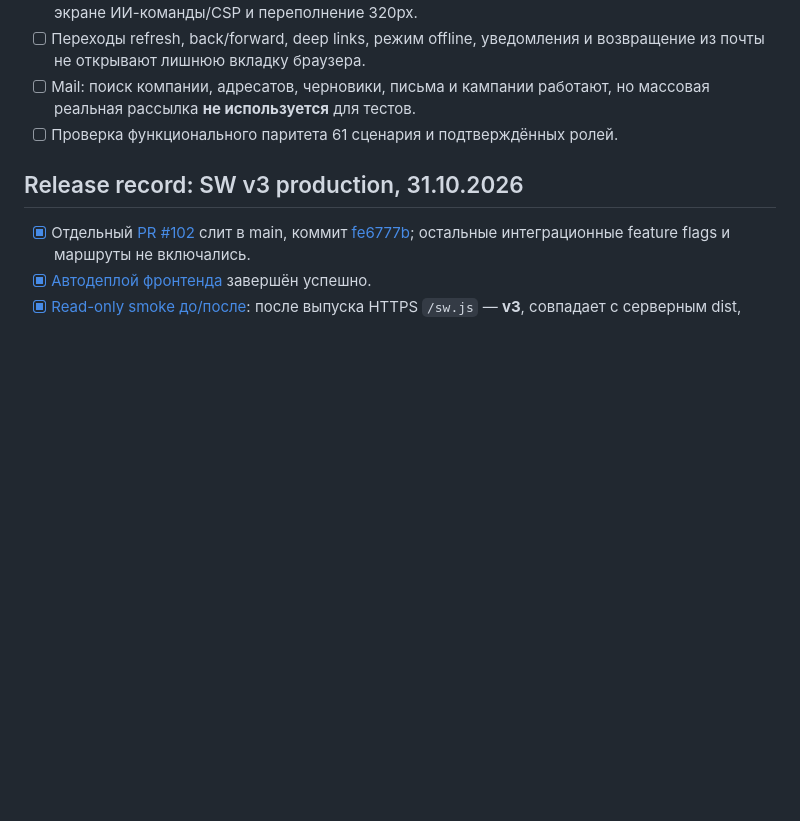
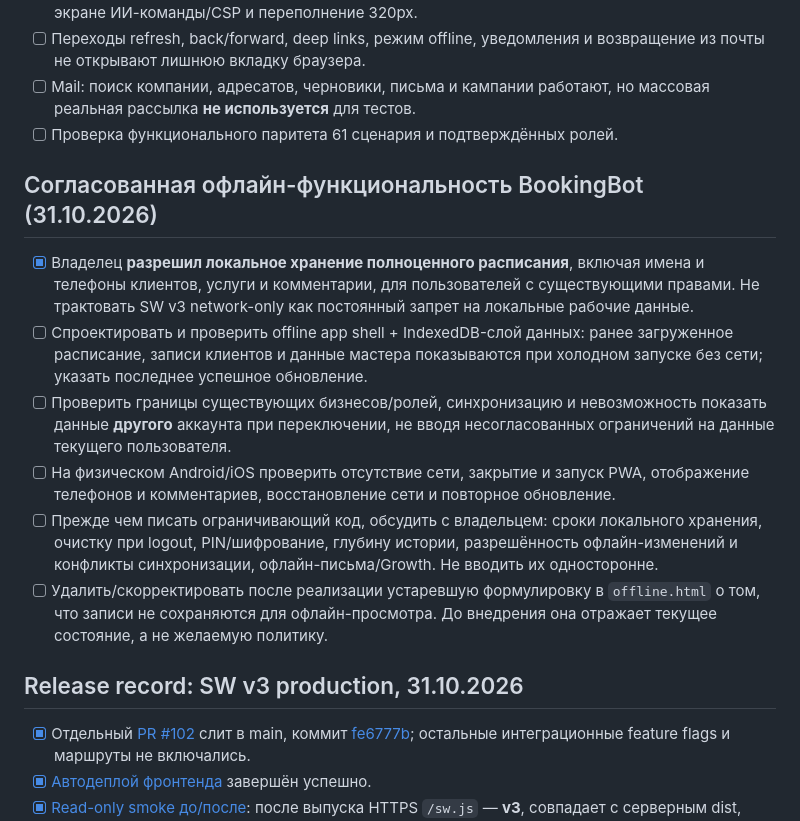
Before and after one commit to grunvald91/booking_bot, a Markdown page: docs/servgo-integrated-pwa-release-gates.md, the part around the change. Drawn GitHub-style; blank space fills up the shorter version.

Commit message:
docs(pwa): owner-approved offline schedule data and discussion-first privacy policy

```diff
--- a/docs/servgo-integrated-pwa-release-gates.md
+++ b/docs/servgo-integrated-pwa-release-gates.md
@@ -52,6 +52,15 @@ Growth OS [`deploy-growth.yml`](https://github.com/grunvald91/Ai_growth_os/blob/
 - [ ] Mail: поиск компании, адресатов, черновики, письма и кампании работают, но массовая реальная рассылка **не используется** для тестов.
 - [ ] Проверка функционального паритета 61 сценария и подтверждённых ролей.
 
+## Согласованная офлайн-функциональность BookingBot (31.10.2026)
+
+- [x] Владелец **разрешил локальное хранение полноценного расписания**, включая имена и телефоны клиентов, услуги и комментарии, для пользователей с существующими правами. Не трактовать SW v3 network-only как постоянный запрет на локальные рабочие данные.
+- [ ] Спроектировать и проверить offline app shell + IndexedDB-слой данных: ранее загруженное расписание, записи клиентов и данные мастера показываются при холодном запуске без сети; указать последнее успешное обновление.
+- [ ] Проверить границы существующих бизнесов/ролей, синхронизацию и невозможность показать данные **другого** аккаунта при переключении, не вводя несогласованных ограничений на данные текущего пользователя.
+- [ ] На физическом Android/iOS проверить отсутствие сети, закрытие и запуск PWA, отображение телефонов и комментариев, восстановление сети и повторное обновление.
+- [ ] Прежде чем писать ограничивающий код, обсудить с владельцем: сроки локального хранения, очистку при logout, PIN/шифрование, глубину истории, разрешённость офлайн-изменений и конфликты синхронизации, офлайн-письма/Growth. Не вводить их односторонне.
+- [ ] Удалить/скорректировать после реализации устаревшую формулировку в `offline.html` о том, что записи не сохраняются для офлайн-просмотра. До внедрения она отражает текущее состояние, а не желаемую политику.
+
 ## Release record: SW v3 production, 31.10.2026
 
 - [x] Отдельный [PR #102](https://github.com/grunvald91/booking_bot/pull/102) слит в main, коммит [fe6777b](https://github.com/grunvald91/booking_bot/commit/fe6777bf5238559ead8e660157d570dca277fed8); остальные интеграционные feature flags и маршруты не включались.
```
